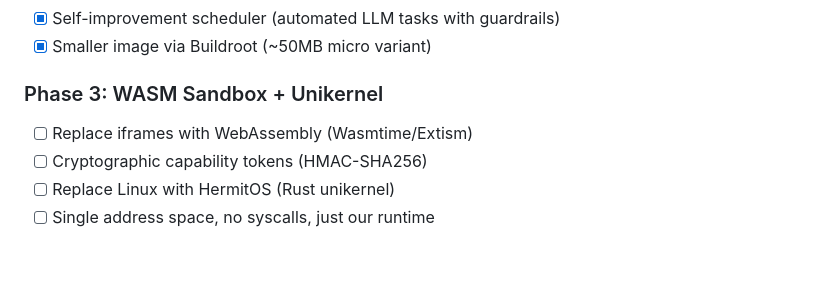
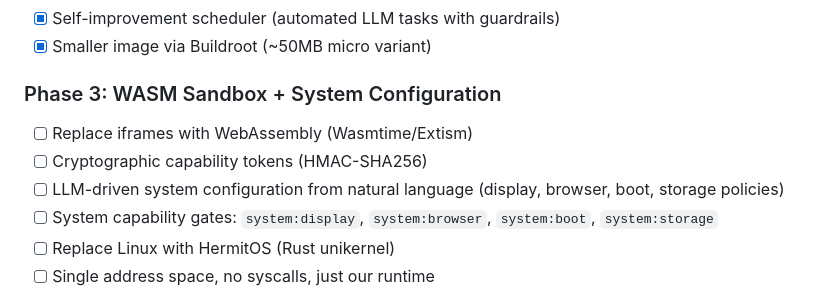
Before and after one commit to DayZAnder/llm-os, a Markdown page: README.md, the part around the change. GitHub-like rendering; blank space fills up the shorter version.

Commit message:
Add LLM-driven system configuration to Phase 3 roadmap
The OS should be reconfigurable via natural language — kiosk mode,
display rotation, browser policies, boot behavior — without needing
new build variants. Generated apps still work within the configured
constraints.

Co-Authored-By: Claude Opus 4.6 <noreply@anthropic.com>

```diff
--- a/README.md
+++ b/README.md
@@ -340,9 +340,11 @@ docker run --rm --privileged -v $(pwd)/build/output:/output llmos-buildroot
 - [x] Self-improvement scheduler (automated LLM tasks with guardrails)
 - [x] Smaller image via Buildroot (~50MB micro variant)
 
-### Phase 3: WASM Sandbox + Unikernel
+### Phase 3: WASM Sandbox + System Configuration
 - [ ] Replace iframes with WebAssembly (Wasmtime/Extism)
 - [ ] Cryptographic capability tokens (HMAC-SHA256)
+- [ ] LLM-driven system configuration from natural language (display, browser, boot, storage policies)
+- [ ] System capability gates: `system:display`, `system:browser`, `system:boot`, `system:storage`
 - [ ] Replace Linux with HermitOS (Rust unikernel)
 - [ ] Single address space, no syscalls, just our runtime
 
```
